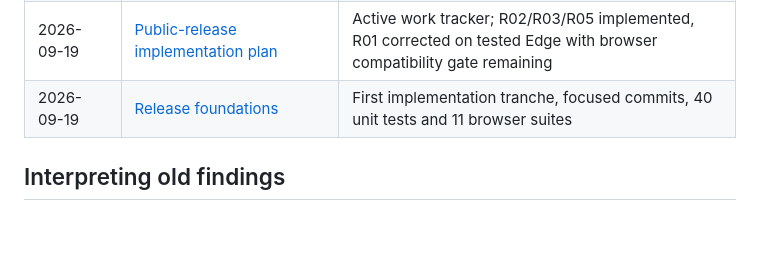
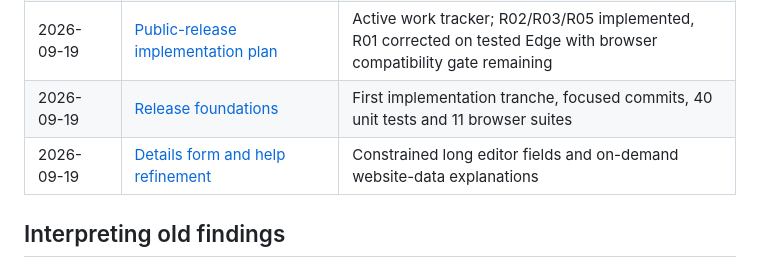
Before and after one commit to KatrinaaDing/Bookmark-Data-Cleaner, a Markdown page: docs/improvements/README.md, the part around the change. GitHub-like rendering; blank space fills up the shorter version.

Commit message:
docs: record details overflow and help refinements

```diff
--- a/docs/improvements/README.md
+++ b/docs/improvements/README.md
@@ -22,6 +22,7 @@ The current goal is **public adoption first, portfolio value second**, confirmed
 | 2026-09-19 | [Current evaluation](evaluations/2026-09-19-extension-evaluation.md) | Reassessment of `ad45d365d2924d1be79848a7ee8ff3730a4afd39`; public growth and portfolio focus |
 | 2026-09-19 | [Public-release implementation plan](plans/2026-09-19-public-release-plan.md) | Active work tracker; R02/R03/R05 implemented, R01 corrected on tested Edge with browser compatibility gate remaining |
 | 2026-09-19 | [Release foundations](history/2026-09-19-release-foundations.md) | First implementation tranche, focused commits, 40 unit tests and 11 browser suites |
+| 2026-09-19 | [Details form and help refinement](history/2026-09-19-details-refinement.md) | Constrained long editor fields and on-demand website-data explanations |
 
 ## Interpreting old findings
 
```
Also changed, not shown: DESIGN.md (+2 -0 lines), 1 other file.
